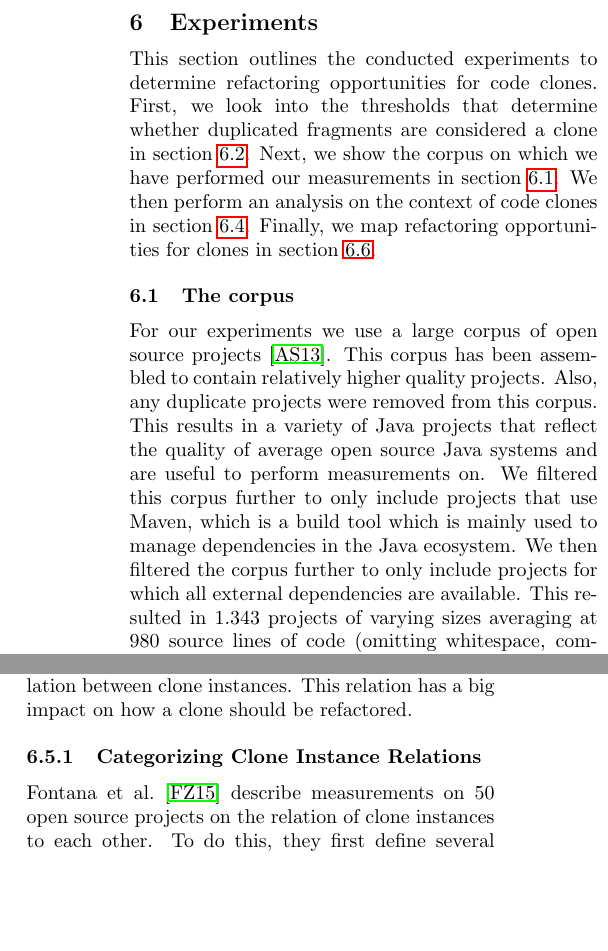
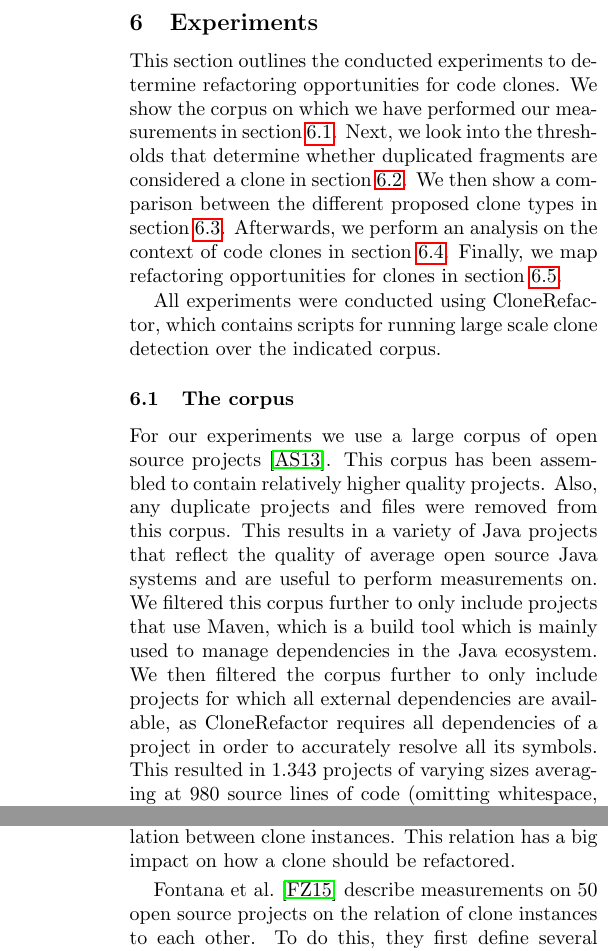
Before and after one commit to SimonBaars/Master-Thesis-Simon-Baars, a LaTeX paper (sattose/paper.tex): two parts of the columns of pages 6 and 7 of 12 before the commit and two parts of the columns of pages 6 and 8 of 13 after it, joined at a grey line, cut so that both start at the same text, the shorter picture padded with empty space. Compiled offline with pdfLaTeX.

Commit message:
Working on image stuff

```diff
--- a/sattose/paper.tex
+++ b/sattose/paper.tex
@@ -206,10 +206,12 @@ CloneRefactor walks the AST and collects each declaration and statement (similar
 Whether a node is considered a clone depends on the clone type that is being analyzed. On basis of this graph we detect clone classes. We compare clone classes against thresholds, and remove the clone classes that do not pass the test.
 
 \section{Experiments}
-This section outlines the conducted experiments to determine refactoring opportunities for code clones. First, we look into the thresholds that determine whether duplicated fragments are considered a clone in section \ref{chap:thresholds}. Next, we show the corpus on which we have performed our measurements in section \ref{chap:corpus}. We then perform an analysis on the context of code clones in section \ref{chap:clonecontextexpl}. Finally, we map refactoring opportunities for clones in section \ref{chap:mergingdups}.
+This section outlines the conducted experiments to determine refactoring opportunities for code clones. We show the corpus on which we have performed our measurements in section \ref{chap:corpus}. Next, we look into the thresholds that determine whether duplicated fragments are considered a clone in section \ref{chap:thresholds}. We then show a comparison between the different proposed clone types in section \ref{sec:clonetypeexperiments}. Afterwards, we perform an analysis on the context of code clones in section \ref{chap:clonecontextexpl}. Finally, we map refactoring opportunities for clones in section \ref{chap:mergingdups}.
+
+All experiments were conducted using CloneRefactor, which contains scripts for running large scale clone detection over the indicated corpus.
 
 \subsection{The corpus}\label{chap:corpus}
-For our experiments we use a large corpus of open source projects~\cite{githubCorpus2013}. This corpus has been assembled to contain relatively higher quality projects. Also, any duplicate projects were removed from this corpus. This results in a variety of Java projects that reflect the quality of average open source Java systems and are useful to perform measurements on. We filtered this corpus further to only include projects that use Maven, which is a build tool which is mainly used to manage dependencies in the Java ecosystem. We then filtered the corpus further to only include projects for which all external dependencies are available. This resulted in 1.343 projects of varying sizes averaging at 980 source lines of code (omitting whitespace, comments) per project.
+For our experiments we use a large corpus of open source projects~\cite{githubCorpus2013}. This corpus has been assembled to contain relatively higher quality projects. Also, any duplicate projects and files were removed from this corpus. This results in a variety of Java projects that reflect the quality of average open source Java systems and are useful to perform measurements on. We filtered this corpus further to only include projects that use Maven, which is a build tool which is mainly used to manage dependencies in the Java ecosystem. We then filtered the corpus further to only include projects for which all external dependencies are available, as CloneRefactor requires all dependencies of a project in order to accurately resolve all its symbols. This resulted in 1.343 projects of varying sizes averaging at 980 source lines of code (omitting whitespace, comments) per project.
 
 \subsection{Thresholds}\label{chap:thresholds}
 Thresholds are a tool that aid in the process of deciding whether a clone \textit{should} be refactored. Many clone detection tools focus on either the number of lines~\cite{kamiya2002ccfinder, svajlenko2016bigcloneeval}, number of tokens~\cite{roy2008nicad, sajnani2016sourcerercc, ragkhitwetsagul2019siamese} and/or number of nodes (declarations/statements)~\cite{higo2013revisiting} to decide whether code fragments should be considered clones of each other. A comparison of clone detection tools by Bellon et al.~\cite{bellon2007comparison} shows that most clone detection tools choose a minimum of \textbf{6} lines of code to be duplicate to consider code fragments a clone. The Scorpio clone detection tool uses this same number as minimum number of nodes~\cite{higo2013revisiting}. Token based tools mostly operate on basis of a minimum of \textbf{50} tokens for fragments to be considered a clone~\cite{sajnani2016sourcerercc}.
@@ -268,6 +270,5 @@ All data shown in this section is measured using the T1R clone definition. We ha
 When merging code clones in object-oriented languages, it is important to consider the inheritance relation between clone instances. This relation has a big impact on how a clone should be refactored.
 
-\subsubsection{Categorizing Clone Instance Relations}\label{chap:catcloneinstancerelations}
 Fontana et al.~\cite{fontana2015duplicated} describe measurements on 50 open source projects on the relation of clone instances to each other. To do this, they first define several categories for the relation between clone instances in object-oriented languages. These categories are shown in Fig.~\ref{fig:clonerelation}. These categories are as follows:
 \begin{enumerate}
   \item \textbf{Same method}: All instances of the clone class are in the same method.
```
Also changed, not shown: sattose/img/DurationChart.png, sattose/img/TypeResults.png, sattose/paper.pdf, sattose/paper.tex (8 more changed lines).
